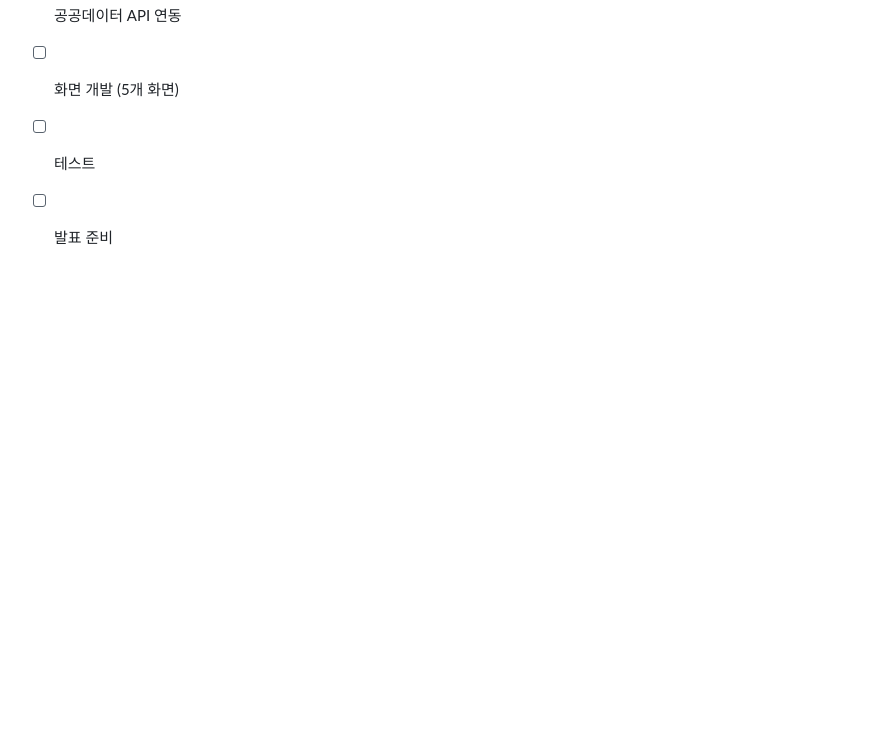
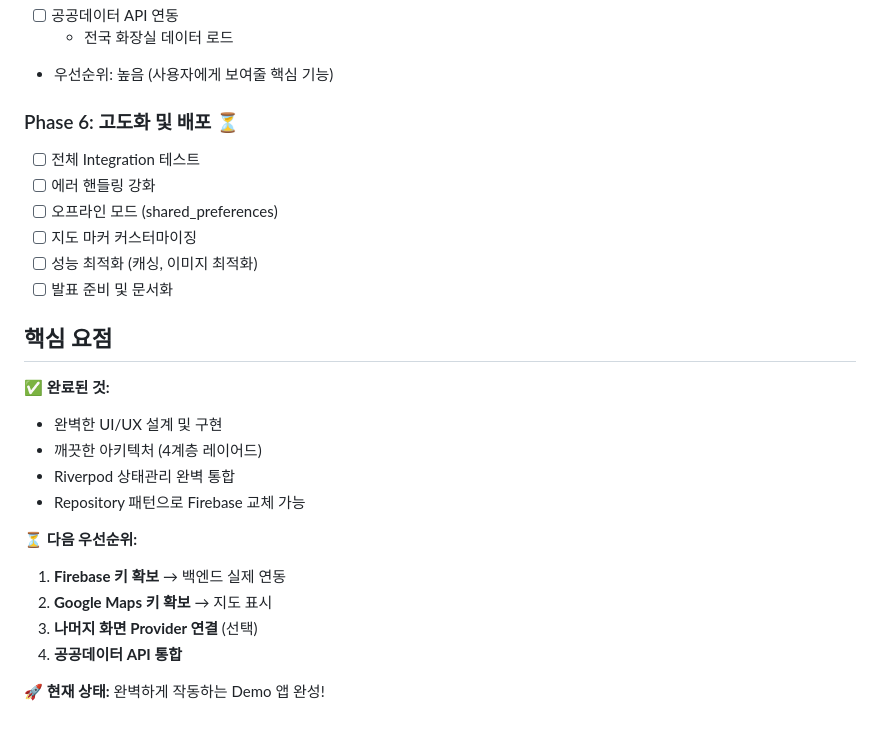
Before and after one commit to qkrgksql0123-ops/Toilet, a Markdown page: CLAUDE.md, the part around one of its changes. Rendered like a GitHub page; blank space fills up the shorter version.

```diff
--- a/CLAUDE.md
+++ b/CLAUDE.md
@@ -212,4 +256,27 @@ FIREBASE_API_KEY=
 - [ ] 공공데이터 API 연동
-- [ ] 화면 개발 (5개 화면)
-- [ ] 테스트
-- [ ] 발표 준비
+  - 전국 화장실 데이터 로드
+- 우선순위: 높음 (사용자에게 보여줄 핵심 기능)
+
+### Phase 6: 고도화 및 배포 ⏳
+- [ ] 전체 Integration 테스트
+- [ ] 에러 핸들링 강화
+- [ ] 오프라인 모드 (shared_preferences)
+- [ ] 지도 마커 커스터마이징
+- [ ] 성능 최적화 (캐싱, 이미지 최적화)
+- [ ] 발표 준비 및 문서화
+
+## 핵심 요점
+
+✅ **완료된 것:**
+- 완벽한 UI/UX 설계 및 구현
+- 깨끗한 아키텍처 (4계층 레이어드)
+- Riverpod 상태관리 완벽 통합
+- Repository 패턴으로 Firebase 교체 가능
+
+⏳ **다음 우선순위:**
+1. **Firebase 키 확보** → 백엔드 실제 연동
+2. **Google Maps 키 확보** → 지도 표시
+3. **나머지 화면 Provider 연결** (선택)
+4. **공공데이터 API 통합**
+
+🚀 **현재 상태:** 완벽하게 작동하는 Demo 앱 완성!
```
Also changed, not shown: other parts of CLAUDE.md (+47 -3 lines).
